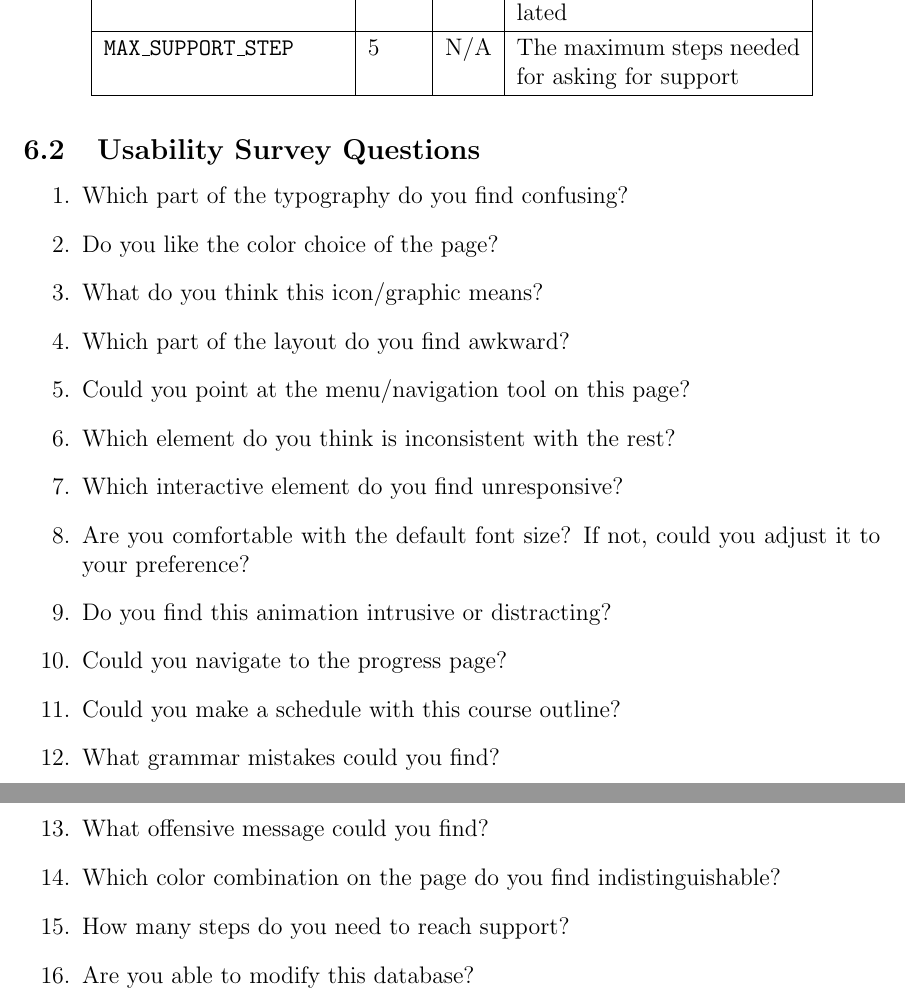
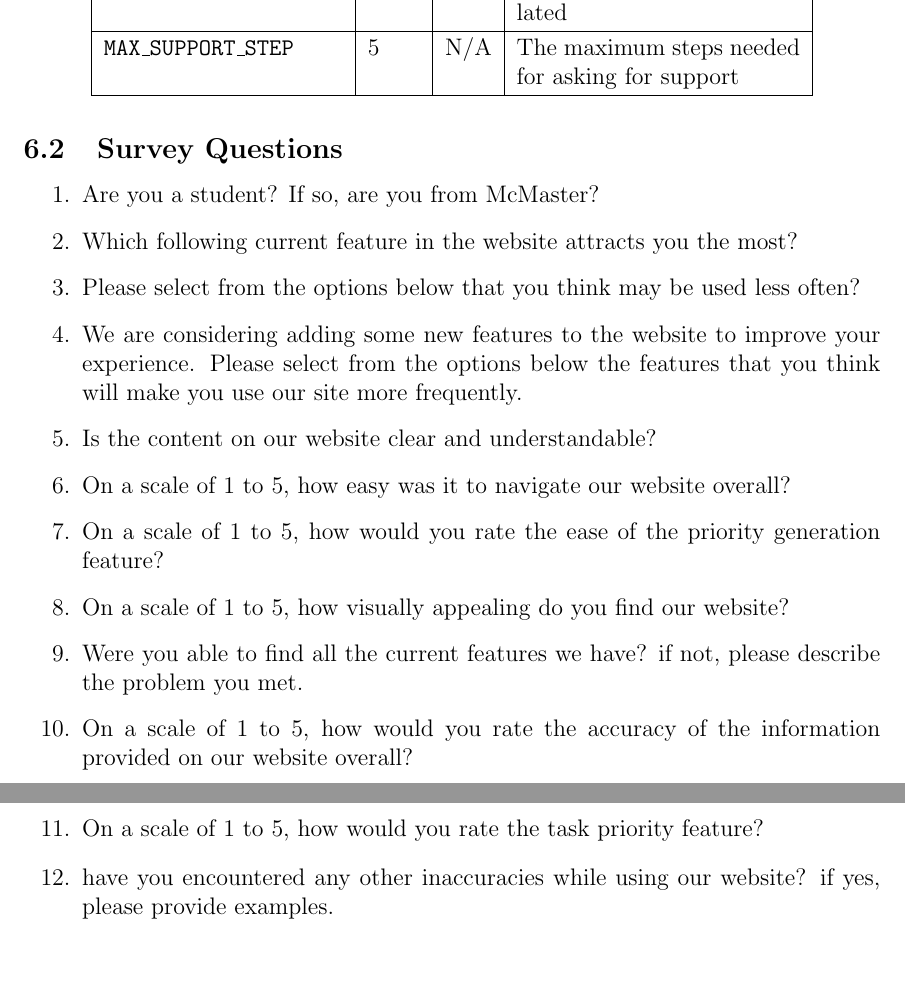
Before and after one commit to katrina799/4G06CapstoneProjectT5, a LaTeX document (docs/VnVPlan/VnVPlan.tex): two parts of pages 50 and 51 of 53, joined at a grey line, cut so that both start at the same text, the shorter picture padded with empty space. Compiled offline with pdfLaTeX.

Commit message:
Change Vnv

```diff
--- a/docs/VnVPlan/VnVPlan.tex
+++ b/docs/VnVPlan/VnVPlan.tex
@@ -1440,25 +1440,21 @@ parameter & value & unit & description\\
 \hline
 \end{longtable}
 
-\subsection{Usability Survey Questions}
-
-\begin{enumerate}
-  \item Which part of the typography do you find confusing?
-  \item Do you like the color choice of the page?
-  \item What do you think this icon/graphic means?
-  \item Which part of the layout do you find awkward?
-  \item Could you point at the menu/navigation tool on this page?
-  \item Which element do you think is inconsistent with the rest?
-  \item Which interactive element do you find unresponsive?
-  \item Are you comfortable with the default font size? If not, could you adjust it to your preference?
-  \item Do you find this animation intrusive or distracting?
-  \item Could you navigate to the progress page?
-  \item Could you make a schedule with this course outline?
-  \item What grammar mistakes could you find?
-  \item What offensive message could you find?
-  \item Which color combination on the page do you find indistinguishable?
-  \item How many steps do you need to reach support?
-  \item Are you able to modify this database?
+\subsection{Survey Questions}
+
+\begin{enumerate}
+  \item Are you a student? If so, are you from McMaster?
+  \item Which following current feature in the website attracts you the most?
+  \item Please select from the options below that you think may be used less often?
+  \item We are considering adding some new features to the website to improve your experience. Please select from the options below the features that you think will make you use our site more frequently.
+  \item Is the content on our website clear and understandable?
+  \item On a scale of 1 to 5, how easy was it to navigate our website overall?
+  \item On a scale of 1 to 5, how would you rate the ease of the priority generation feature?
+  \item On a scale of 1 to 5, how visually appealing do you find our website?
+  \item Were you able to find all the current features we have? if not, please describe the problem you met.
+  \item On a scale of 1 to 5, how would you rate the accuracy of the information provided on our website overall?
+  \item On a scale of 1 to 5, how would you rate the task priority feature?
+  \item have you encountered any other inaccuracies while using our website? if yes, please provide examples.
 \end{enumerate}
 
 \newpage{}
```
Also changed, not shown: docs/VnVPlan/VnVPlan.pdf.
